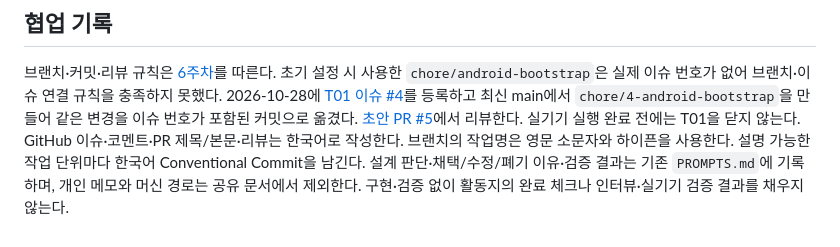
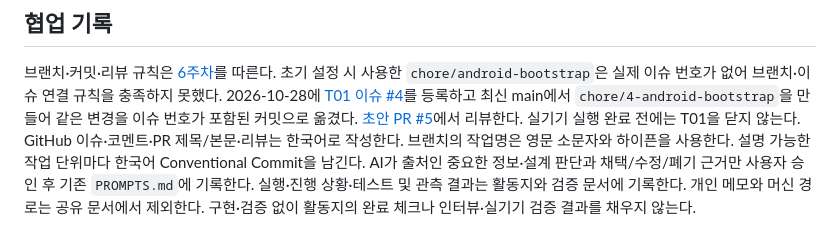
Before and after one commit to hye6k/aix-2026f-team08, a Markdown page: docs/development.md, the part around the change. GitHub-like rendering.

```diff
--- a/docs/development.md
+++ b/docs/development.md
@@ -106,5 +106,5 @@ app/lib/
 [초안 PR #5](https://github.com/hye6k/aix-2026f-team08/pull/5)에서 리뷰한다. 실기기 실행 완료 전에는 T01을 닫지 않는다.
 GitHub 이슈·코멘트·PR 제목/본문·리뷰는 한국어로 작성한다. 브랜치의 작업명은 영문 소문자와 하이픈을 사용한다.
 설명 가능한 작업 단위마다 한국어 Conventional Commit을 남긴다.
-설계 판단·채택/수정/폐기 이유·검증 결과는 기존 `PROMPTS.md`에 기록하며, 개인 메모와 머신 경로는 공유 문서에서 제외한다.
+AI가 출처인 중요한 정보·설계 판단과 채택/수정/폐기 근거만 사용자 승인 후 기존 `PROMPTS.md`에 기록한다. 실행·진행 상황·테스트 및 관측 결과는 활동지와 검증 문서에 기록한다. 개인 메모와 머신 경로는 공유 문서에서 제외한다.
 구현·검증 없이 활동지의 완료 체크나 인터뷰·실기기 검증 결과를 채우지 않는다.
```
Also changed, not shown: docs/android-validation.md (+15 -5 lines), docs/week-09.md (+7 -5 lines).
